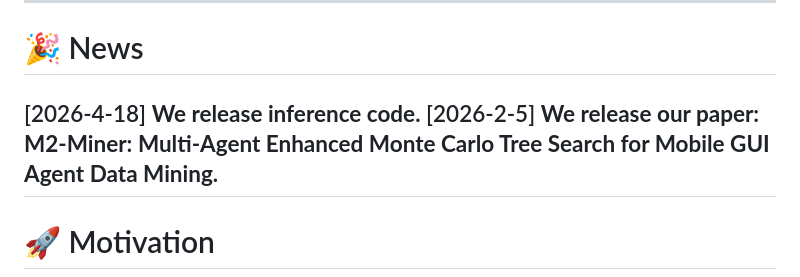
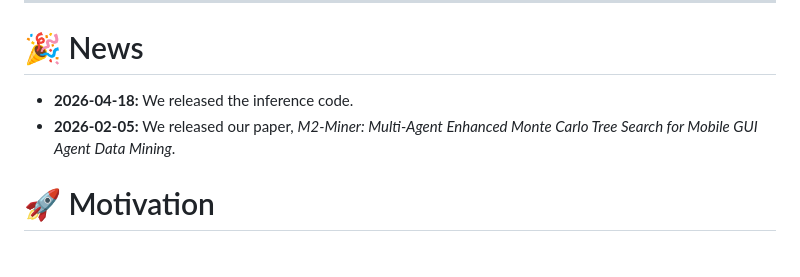
Before and after one commit to ant-research/M2-Miner, a Markdown page: README.md, the part around the change. Rendered like a GitHub page; blank space fills up the shorter version.

```diff
--- a/README.md
+++ b/README.md
@@ -32,9 +32,9 @@
 ---
 
 # 🎉 News
-[2026-4-18] **We release inference code.**
-[2026-2-5] **We release our paper: M2-Miner: Multi-Agent Enhanced Monte Carlo Tree Search for Mobile GUI Agent Data Mining.**
----
+- **2026-04-18:** We released the inference code.
+- **2026-02-05:** We released our paper, *M2-Miner: Multi-Agent Enhanced Monte Carlo Tree Search for Mobile GUI Agent Data Mining*.
+
 
 # 🚀 Motivation
 
```
